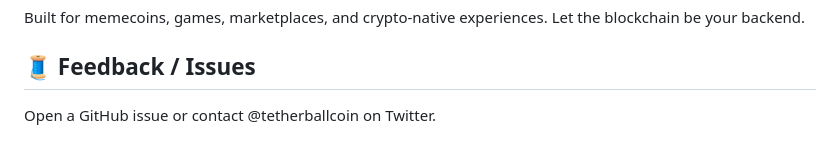
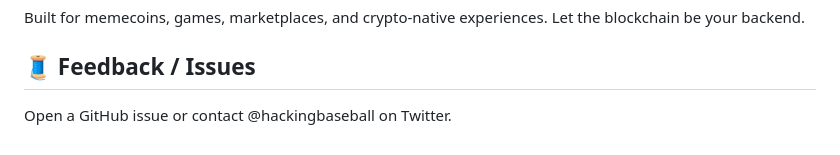
Before and after one commit to ImZackAdams/nyxpay, a Markdown page: README.md, the part around the change. GitHub-like rendering.

```diff
--- a/README.md
+++ b/README.md
@@ -142,4 +142,4 @@ Let the blockchain be your backend.
 
 ## 🧵 Feedback / Issues
 
-Open a GitHub issue or contact @tetherballcoin on Twitter.
+Open a GitHub issue or contact @hackingbaseball on Twitter.
```
